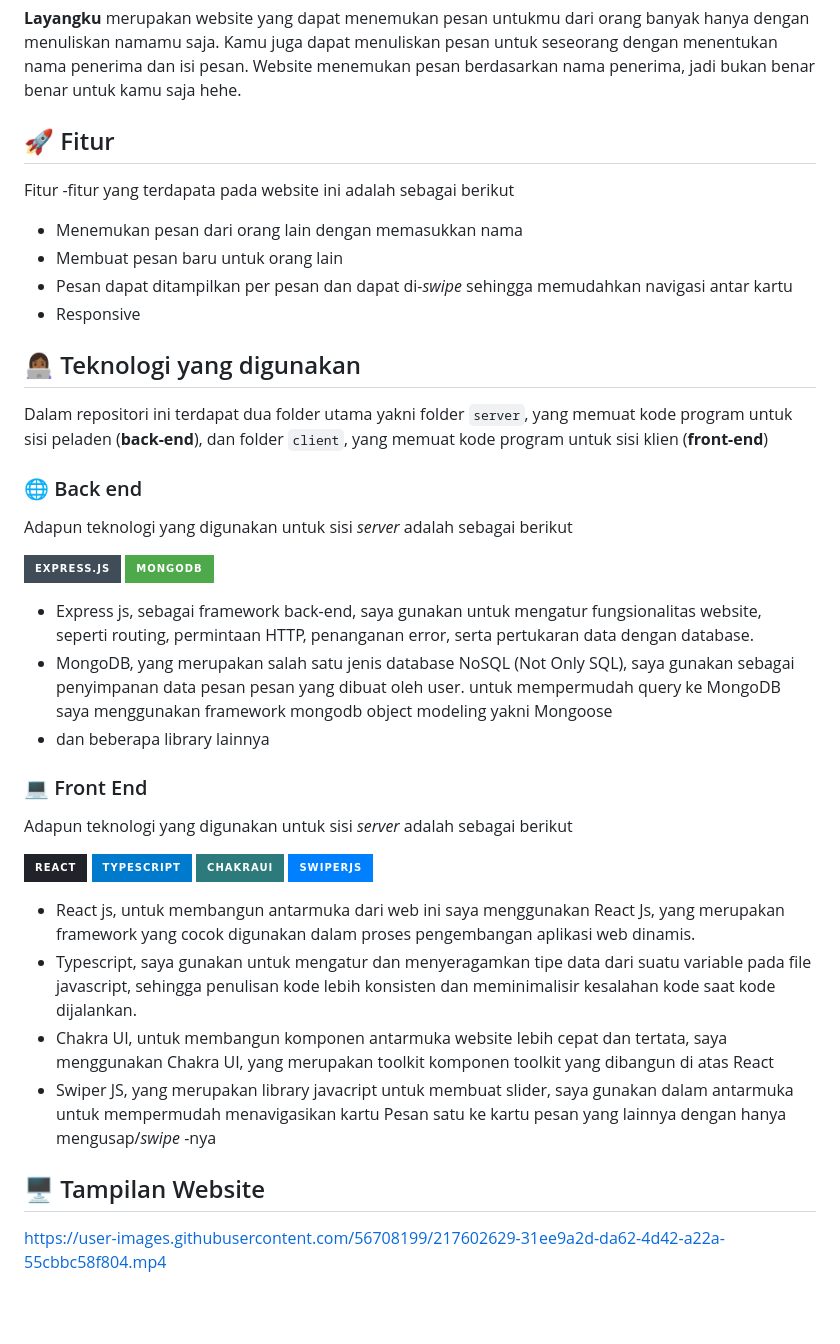
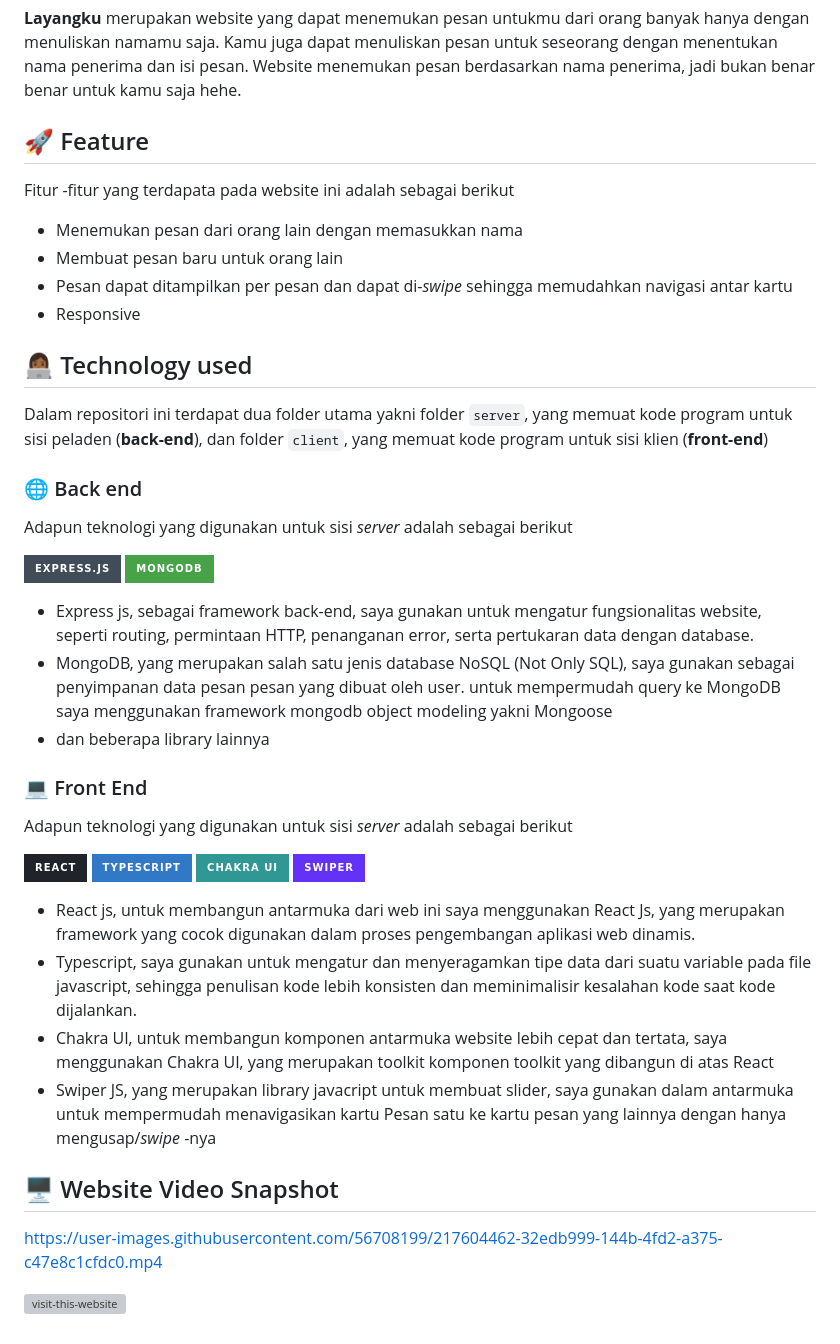
Before and after one commit to Syukurrahmat/layangku, a Markdown page: README.md, the part around one of its changes. Drawn GitHub-style; badges without logos; blank space fills up the shorter version; grey boxes are pictures that could not be loaded.

```diff
--- a/README.md
+++ b/README.md
@@ -11,7 +12,7 @@
 
 **Layangku** merupakan website yang dapat menemukan pesan untukmu dari orang banyak hanya dengan menuliskan namamu saja. Kamu juga dapat menuliskan pesan untuk seseorang dengan menentukan nama penerima dan isi pesan. Website menemukan pesan berdasarkan nama penerima, jadi bukan benar benar untuk kamu saja hehe.
 
-## 🚀 Fitur
+## 🚀 Feature
 
 Fitur -fitur yang terdapata pada website ini adalah sebagai berikut
 
@@ -20,7 +21,7 @@ Fitur -fitur yang terdapata pada website ini adalah sebagai berikut
 - Pesan dapat ditampilkan per pesan dan dapat di-_swipe_ sehingga memudahkan navigasi antar kartu
 - Responsive
 
-## 👩🏾‍💻 Teknologi yang digunakan
+## 👩🏾‍💻 Technology used
 
 Dalam repositori ini terdapat dua folder utama yakni folder `server`, yang memuat kode program untuk sisi peladen (**back-end**), dan folder `client`, yang memuat kode program untuk sisi klien (**front-end**)
 
@@ -29,7 +30,7 @@ Dalam repositori ini terdapat dua folder utama yakni folder `server`, yang memua
 Adapun teknologi yang digunakan untuk sisi _server_ adalah sebagai berikut
 
 ![Express](https://img.shields.io/badge/Express.js-404D59?style=for-the-badge&logo=Express&logoColor=white)
-![MongoDB](https://img.shields.io/badge/MongoDB-4EA94B?style=for-the-badge&logo=mongodb&logoColor=white)
+![MongoDB](https://img.shields.io/badge/MongoDB-47A248.svg?style=for-the-badge&logo=MongoDB&logoColor=white)
 
 - Express js, sebagai framework back-end, saya gunakan untuk mengatur fungsionalitas website, seperti routing, permintaan HTTP, penanganan error, serta pertukaran data dengan database.
 - MongoDB, yang merupakan salah satu jenis database NoSQL (Not Only SQL), saya gunakan sebagai penyimpanan data pesan pesan yang dibuat oleh user. untuk mempermudah query ke MongoDB saya menggunakan framework mongodb object modeling yakni Mongoose
@@ -41,15 +42,17 @@ Adapun teknologi yang digunakan untuk sisi _server_ adalah sebagai berikut
 Adapun teknologi yang digunakan untuk sisi _server_ adalah sebagai berikut
 
 ![React](https://img.shields.io/badge/React-20232A?style=for-the-badge&logo=react&logoColor=61DAFB)
-![Typescript](https://img.shields.io/badge/TypeScript-007ACC?style=for-the-badge&logo=typescript&logoColor=white)
-![Chakra UI](https://img.shields.io/badge/chakraui-2c7a7b?style=for-the-badge&logo=chakraui&logoColor=white)
-![Swiper JS](https://img.shields.io/badge/SwiperJs-0080ff?style=for-the-badge&logo=swiper&logoColor=white)
+![Typescript](https://img.shields.io/badge/TypeScript-3178C6.svg?style=for-the-badge&logo=TypeScript&logoColor=white)
+![Chakra UI](https://img.shields.io/badge/Chakra%20UI-319795.svg?style=for-the-badge&logo=Chakra-UI&logoColor=white)
+![Swiper JS](https://img.shields.io/badge/Swiper-6332F6.svg?style=for-the-badge&logo=Swiper&logoColor=white)
 
 - React js, untuk membangun antarmuka dari web ini saya menggunakan React Js, yang merupakan framework yang cocok digunakan dalam proses pengembangan aplikasi web dinamis.
 - Typescript, saya gunakan untuk mengatur dan menyeragamkan tipe data dari suatu variable pada file javascript, sehingga penulisan kode lebih konsisten dan meminimalisir kesalahan kode saat kode dijalankan.
 - Chakra UI, untuk membangun komponen antarmuka website lebih cepat dan tertata, saya menggunakan Chakra UI, yang merupakan toolkit komponen toolkit yang dibangun di atas React
 - Swiper JS, yang merupakan library javacript untuk membuat slider, saya gunakan dalam antarmuka untuk mempermudah menavigasikan kartu Pesan satu ke kartu pesan yang lainnya dengan hanya mengusap/_swipe_ -nya
 
-## 🖥️ Tampilan Website
+## 🖥️ Website Video Snapshot
 
-https://user-images.githubusercontent.com/56708199/217602629-31ee9a2d-da62-4d42-a22a-55cbbc58f804.mp4
+https://user-images.githubusercontent.com/56708199/217604462-32edb999-144b-4fd2-a375-c47e8c1cfdc0.mp4
+
+[![visit-this-website](https://user-images.githubusercontent.com/56708199/217606515-3c64c100-8e05-4c01-8b1d-fdeae9374f9a.svg)](https://layangku.herokuapp.com/)
```
Also changed, not shown: other parts of README.md (+1 -0 lines).
